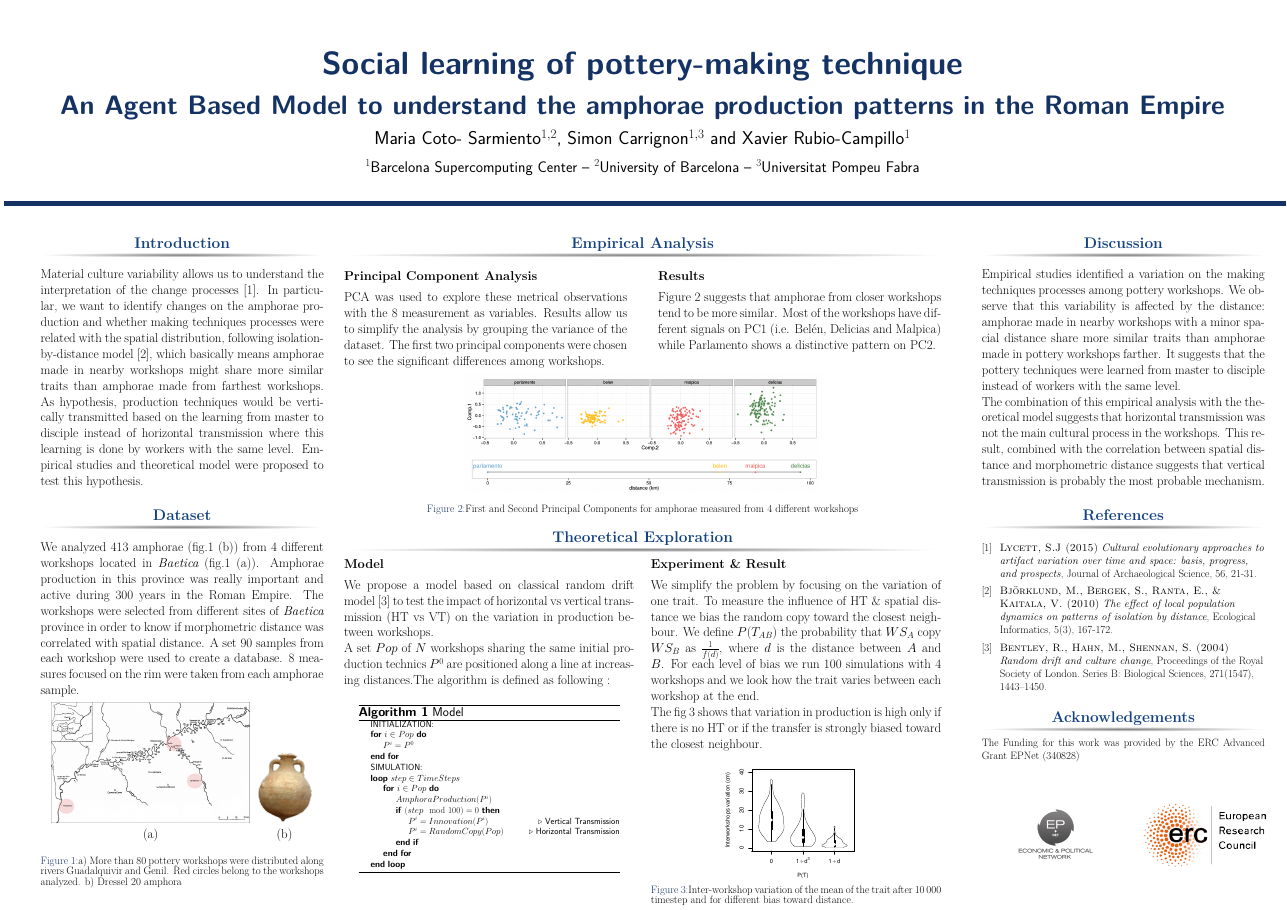
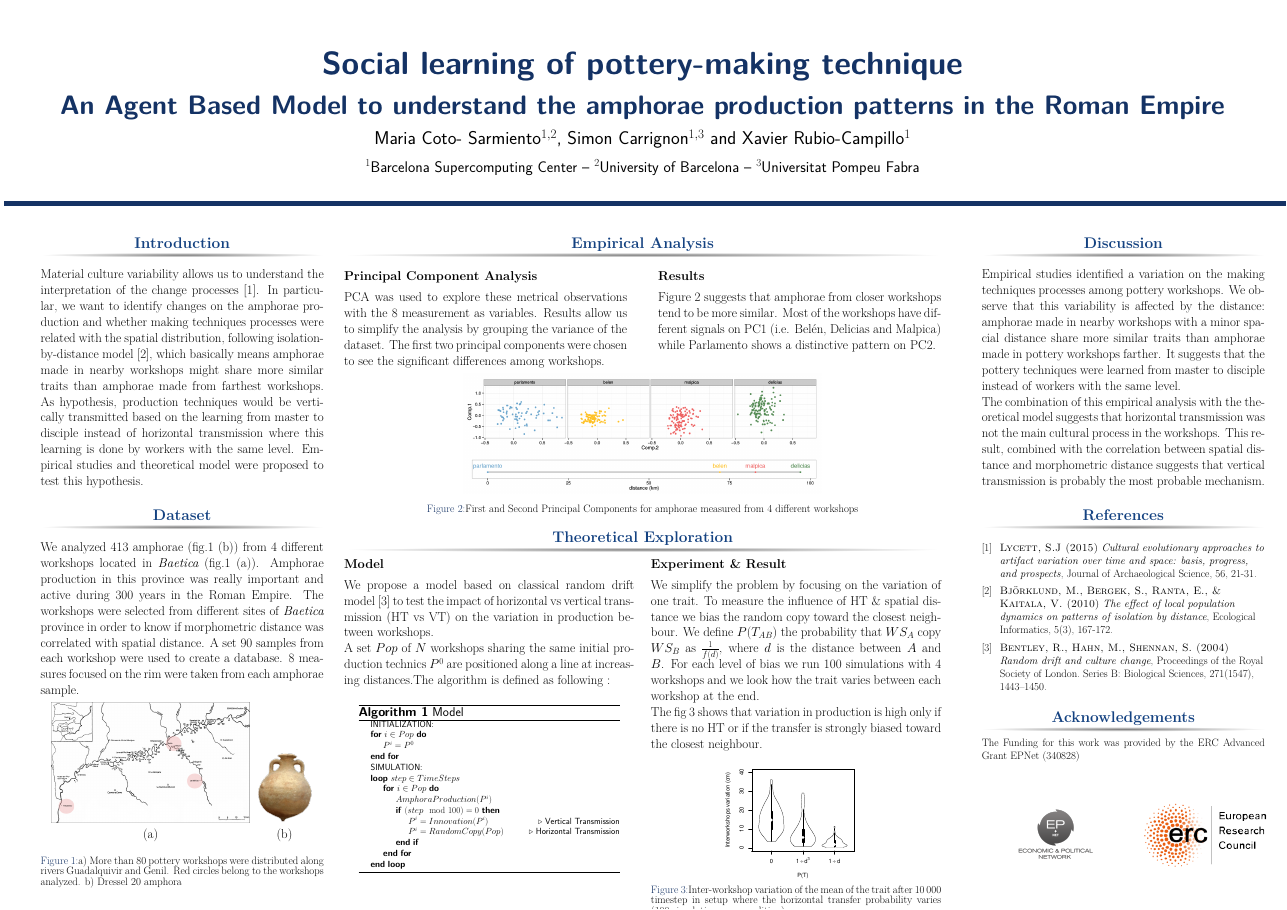
Before and after one commit to simoncarrignon/ampecc-doc, a LaTeX poster (posterhorizontal.tex): the whole page. Compiled offline with pdfLaTeX.

Commit message:
some fixe of fig:resmod caption

```diff
--- a/posterhorizontal.tex
+++ b/posterhorizontal.tex
@@ -237,7 +237,7 @@ The fig~\ref{fig:resmod} shows that variation in production is high only if ther
 	\includegraphics[width=0.5\linewidth]{images/interworkshopvar.pdf}
 \singlespace
 \vspace{-.8cm}
-\caption{Inter-workshop variation of the mean of the trait after $10\,000$ timestep and for different bias toward distance.}
+\caption{Inter-workshop variation of the mean of the trait after $10\,000$ timestep in setup where the horizontal transfer probability varies (100 simulations per condition).}
 	\label{fig:resmod}
     \end{figure}
 \vspace{-1cm}
```
